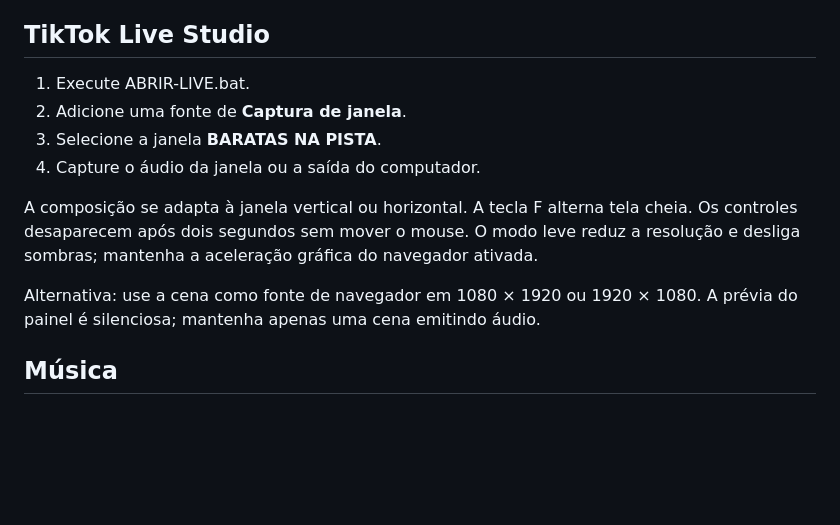
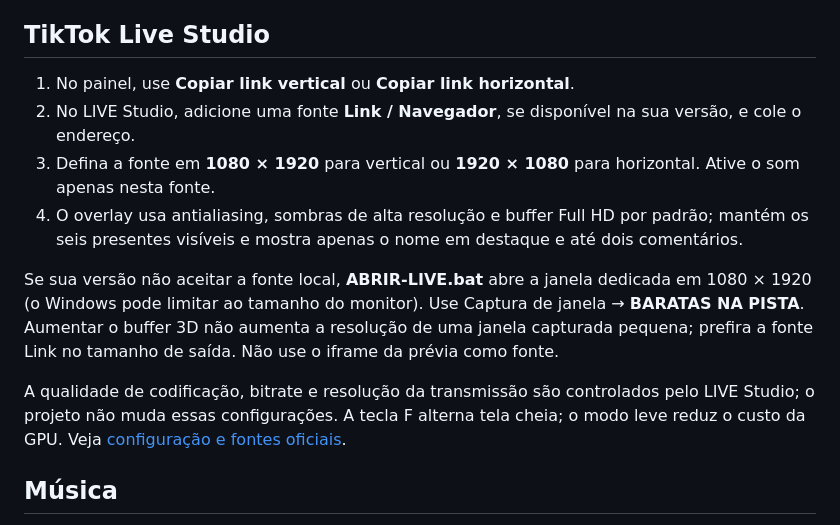
Before and after one commit to fthgshhsrth/roda-live, a Markdown page: README.md, the part around one of its changes. GitHub-like rendering; blank space fills up the shorter version.

```diff
--- a/README.md
+++ b/README.md
@@ -47,15 +46,14 @@ Cena: http://localhost:3000/overlay.html
 No Windows, **INICIAR.bat** mantém o servidor no terminal. **ABRIR-LIVE.bat** inicia o servidor se necessário e abre a cena em uma janela dedicada de Edge/Chrome, sem barra de endereço.
 
 ## TikTok Live Studio
-1. Execute ABRIR-LIVE.bat.
-2. Adicione uma fonte de **Captura de janela**.
-3. Selecione a janela **BARATAS NA PISTA**.
-4. Capture o áudio da janela ou a saída do computador.
+1. No painel, use **Copiar link vertical** ou **Copiar link horizontal**.
+2. No LIVE Studio, adicione uma fonte **Link / Navegador**, se disponível na sua versão, e cole o endereço.
+3. Defina a fonte em **1080 × 1920** para vertical ou **1920 × 1080** para horizontal. Ative o som apenas nesta fonte.
+4. O overlay usa antialiasing, sombras de alta resolução e buffer Full HD por padrão; mantém os seis presentes visíveis e mostra apenas o nome em destaque e até dois comentários.
 
-A composição se adapta à janela vertical ou horizontal. A tecla F alterna tela cheia. Os controles desaparecem após dois segundos sem mover o mouse. O modo leve reduz a resolução e desliga sombras; mantenha a aceleração gráfica do navegador ativada.
+Se sua versão não aceitar a fonte local, **ABRIR-LIVE.bat** abre a janela dedicada em 1080 × 1920 (o Windows pode limitar ao tamanho do monitor). Use Captura de janela → **BARATAS NA PISTA**. Aumentar o buffer 3D não aumenta a resolução de uma janela capturada pequena; prefira a fonte Link no tamanho de saída. Não use o iframe da prévia como fonte.
 
-Alternativa: use a cena como fonte de navegador em 1080 × 1920 ou 1920 × 1080. A prévia do painel é silenciosa; mantenha apenas uma cena emitindo áudio.
-
+A qualidade de codificação, bitrate e resolução da transmissão são controlados pelo LIVE Studio; o projeto não muda essas configurações. A tecla F alterna tela cheia; o modo leve reduz o custo da GPU. Veja [configuração e fontes oficiais](docs/live-studio.md).
 ## Música
 Instale yt-dlp, FFmpeg e ffprobe no PATH ou coloque os executáveis em tools/. INSTALAR-AUDIO.ps1 auxilia via winget no Windows.
 
```
Also changed, not shown: other parts of README.md (+4 -5 lines), docs/context-map.md (+45 -37 lines), docs/live-studio.md (added, +24 -0 lines), docs/preview-horizontal.png (added), docs/preview-vertical.png, 13 other files.
